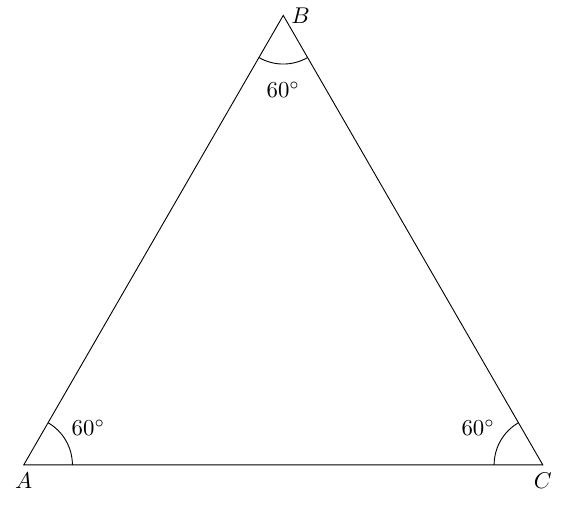
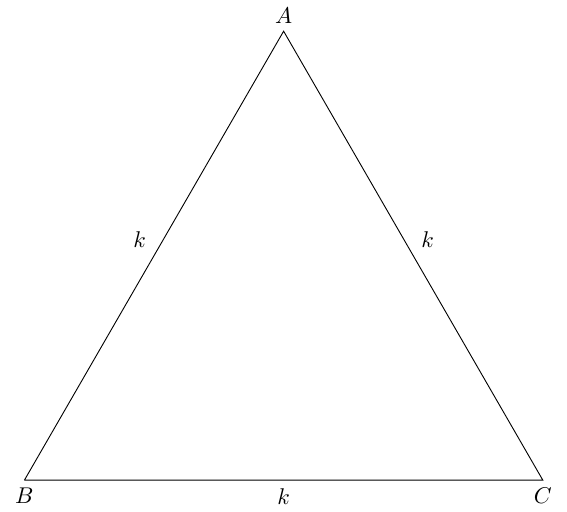
Before and after one commit to Bharat437/Matrix_Theory, a LaTeX figure (Assignment4/TriangleFig.tex): the whole page. Compiled offline with pdfLaTeX.

Commit message:
Update TriangleFig.tex

```diff
--- a/Assignment4/TriangleFig.tex
+++ b/Assignment4/TriangleFig.tex
@@ -6,16 +6,13 @@
 \begin{document}
 \resizebox{10cm}{!}{
 \begin{tikzpicture}
-    \draw (0,0) node[anchor=north]{$A$}-- (4,6.9282) node[anchor=west]{$B$}-- (8,0) node[anchor=north]{$C$}-- cycle;
-    \draw (0,0)  (0:0.75cm) arc (0:60:0.75cm);
-    \draw (30:1.15cm) node{$60^\circ$};
-    \begin{scope}[shift={(8,0)}]
-        \draw (0,0)  (180:0.75cm) arc (180:120:0.75cm); \draw (150:1.15cm)node{$60^\circ$};
-    \end{scope}
-    \begin{scope}[shift={(4,6.9282)}]
-        \draw (0,0)  (-120:0.75cm) arc (-120:-60:0.75cm);
-        \draw (-90:1.15cm)node{$60^\circ$};
-    \end{scope}
+    \draw (0, 0) coordinate (B)
+        -- node[below] {$k$} (8,0) coordinate (C)
+        -- node[above right] {$k$} (4,6.9282) coordinate (A)
+        -- node[above left] {$k$}  (0, 0);
+        \node at (A)[anchor=south] {$A$};
+        \node at (B)[anchor=north] {$B$};
+        \node at (C)[anchor=north] {$C$};
 \end{tikzpicture}
 }
 \end{document}
```
